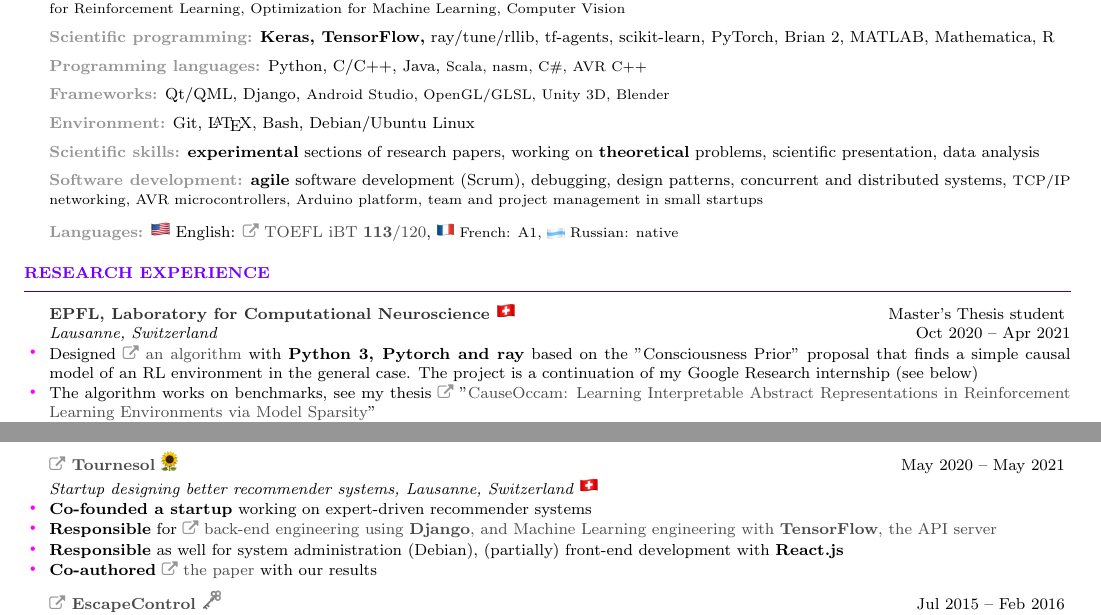
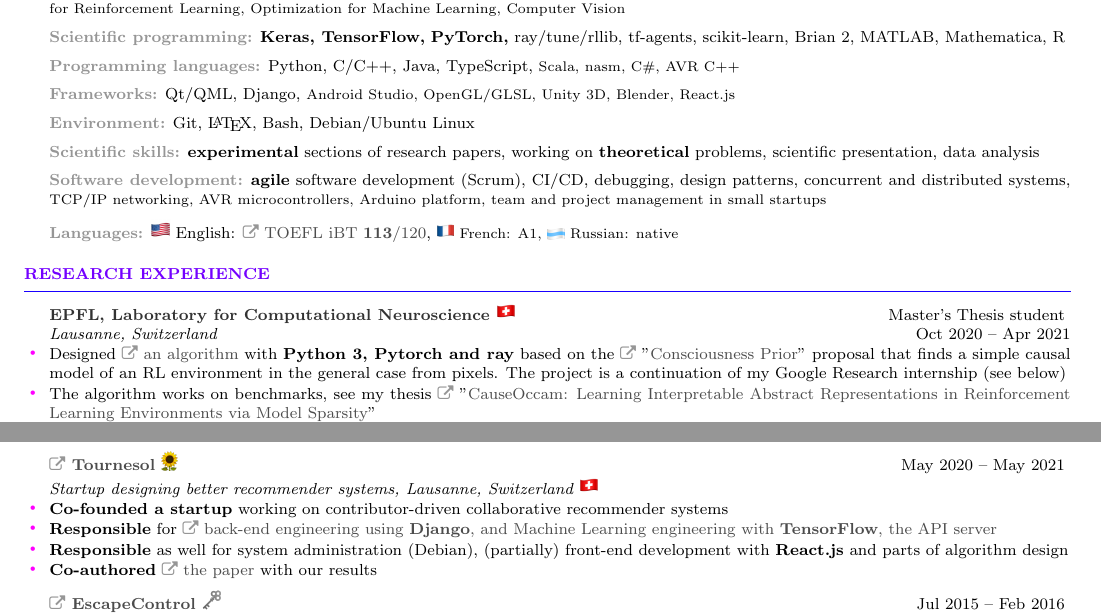
Before and after one commit to sergeivolodin/cv, a LaTeX CV (VolodinSergeiCV.tex): two parts of pages 1 and 2 of 3, joined at a grey line, cut so that both start at the same text. Compiled offline with pdfLaTeX.

Commit message:
Add link, update description

```diff
--- a/VolodinSergeiCV.tex
+++ b/VolodinSergeiCV.tex
@@ -112,18 +112,18 @@
 \begin{rSection}{Skills}
 	\vspace{-1em}
 	\item {\color{gray}\bf Relevant courses:} {\bf Machine Learning, Software Engineering,} {\small Unsupervised and Reinforcement Learning, Convex Optimization, Distributed Algorithms, Algorithms, Random graph theory, Functional Programming, Set Theory, Random Processes, Functional Analysis, Biological modeling of neural networks, Complexity theory, Learning theory, Neuroscience: behavior and cognition, Neuroprosthetics, Theory and methods for Reinforcement Learning, Optimization for Machine Learning, Computer Vision}
-	\item {\color{gray}\bf Scientific programming:} {\bf Keras, TensorFlow,} ray/tune/rllib, tf-agents, scikit-learn, PyTorch, Brian 2, MATLAB, Mathematica, R
-	\item {\color{gray}\bf Programming languages:} Python, C/C++, Java, {\small Scala, nasm, C\#, AVR C++}
-	\item {\color{gray}\bf Frameworks:} Qt/QML, Django, {\small Android Studio, OpenGL/GLSL, Unity 3D, Blender}
+	\item {\color{gray}\bf Scientific programming:} {\bf Keras, TensorFlow,} {\bf PyTorch,} ray/tune/rllib, tf-agents, scikit-learn, Brian 2, MATLAB, Mathematica, R
+	\item {\color{gray}\bf Programming languages:} Python, C/C++, Java, TypeScript, {\small Scala, nasm, C\#, AVR C++}
+	\item {\color{gray}\bf Frameworks:} Qt/QML, Django, {\small Android Studio, OpenGL/GLSL, Unity 3D, Blender, React.js}
 	\item {\color{gray}\bf Environment:} Git, \LaTeX, Bash, Debian/Ubuntu Linux
 	\item {\color{gray}\bf Scientific skills:} {\bf experimental} sections of research papers, working on {\bf theoretical} problems, scientific presentation, data analysis
-	\item {\color{gray}\bf Software development:} {\bf agile} software development (Scrum), debugging, design patterns, concurrent and distributed systems, {\small TCP/IP networking, AVR microcontrollers, Arduino platform, team and project management in small startups}
+	\item {\color{gray}\bf Software development:} {\bf agile} software development (Scrum), CI/CD, debugging, design patterns, concurrent and distributed systems, {\small TCP/IP networking, AVR microcontrollers, Arduino platform, team and project management in small startups}
 	\item {\color{gray}\bf Languages:} \emoji{flag-us} English: \mylink~\href{https://sergia-ch.github.io/epfl/TOEFL.pdf}{TOEFL iBT {\bf 113}/120}, {\small \emoji{flag-fr} French: A1, \emoji{flag-ru} Russian: native}
 \end{rSection}
 
 \begin{rSection}{Research experience}
 	\begin{rSubsection}{EPFL, Laboratory for Computational Neuroscience \emoji{flag-ch}}{Master's Thesis student}{Lausanne, Switzerland}{Oct 2020 -- Apr 2021}
-		\myitem Designed \mylink~\href{https://github.com/sergia-ch/causality-disentanglement-rl}{an algorithm} with {\bf Python 3, Pytorch and ray} based on the "Consciousness Prior" proposal that finds a simple causal model of an RL environment in the general case. The project is a continuation of my Google Research internship (see below)
+		\myitem Designed \mylink~\href{https://github.com/sergia-ch/causality-disentanglement-rl}{an algorithm} with {\bf Python 3, Pytorch and ray} based on the \mylink~"\href{https://arxiv.org/abs/1709.08568}{Consciousness Prior}" proposal that finds a simple causal model of an RL environment in the general case from pixels. The project is a continuation of my Google Research internship (see below)
 		\myitem The algorithm works on benchmarks, see my thesis \mylink~"\href{https://sergia-ch.github.io/causality-simplicity/CauseOccam_Learning_Interpretable_Abstract_Representations_in_Reinforcement_Learning_Environments_via_Model_Sparsity.pdf}{CauseOccam: Learning Interpretable Abstract Representations in
 			Reinforcement Learning Environments via Model Sparsity}"
 		\myitem The work includes theoretical results on abstraction learning as well as a code base with tests and documentation
@@ -202,9 +202,9 @@
     \end{rSubsection}
 
 	\begin{rSubsection}{\mylink~\href{http://tournesol.app}{Tournesol \emoji{sunflower}}}{May 2020 -- May 2021}{Startup designing better recommender systems, Lausanne, Switzerland \emoji{flag-ch}}{}
-		\myitem {\bf Co-founded a startup} working on expert-driven recommender systems
+		\myitem {\bf Co-founded a startup} working on contributor-driven collaborative recommender systems
 		\myitem {\bf Responsible} for \mylink~\href{https://github.com/tournesol-app/tournesol}{back-end engineering using {\bf Django}, and Machine Learning engineering with {\bf TensorFlow}, the API server}
-		\myitem {\bf Responsible} as well for system administration (Debian), (partially) front-end development with {\bf React.js}
+		\myitem {\bf Responsible} as well for system administration (Debian), (partially) front-end development with {\bf React.js} and parts of algorithm design
 		\myitem {\bf Co-authored} \mylink~\href{https://arxiv.org/abs/2107.07334}{the  paper} with our results
 	\end{rSubsection}
 
```
Also changed, not shown: VolodinSergeiCV.pdf.
